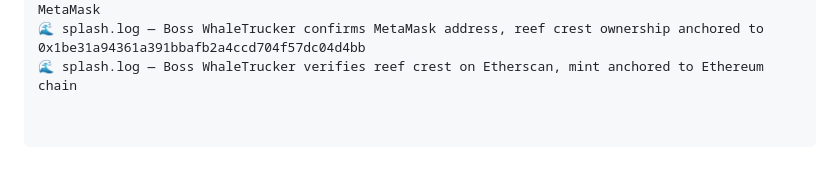
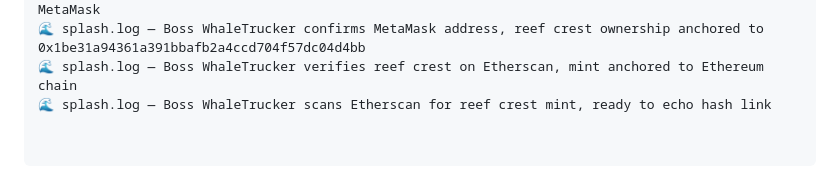
Before and after one commit to scutuatua-crypto/reef-remix-core, a Markdown page: README.md, the part around the change. Drawn GitHub-style.

```diff
--- a/README.md
+++ b/README.md
@@ -65,3 +65,4 @@ Reason: Aligns Scroll with Ethereum compatibility, fixes MODEXP gas cost, streng
 🌊 splash.log — Boss WhaleTrucker retrieves Zora contract + token ID, reef crest verified in MetaMask
 🌊 splash.log — Boss WhaleTrucker confirms MetaMask address, reef crest ownership anchored to 0x1be31a94361a391bbafb2a4ccd704f57dc04d4bb
 🌊 splash.log — Boss WhaleTrucker verifies reef crest on Etherscan, mint anchored to Ethereum chain
+🌊 splash.log — Boss WhaleTrucker scans Etherscan for reef crest mint, ready to echo hash link
```
